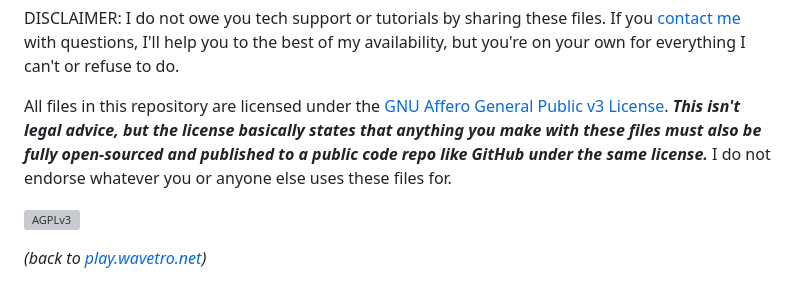
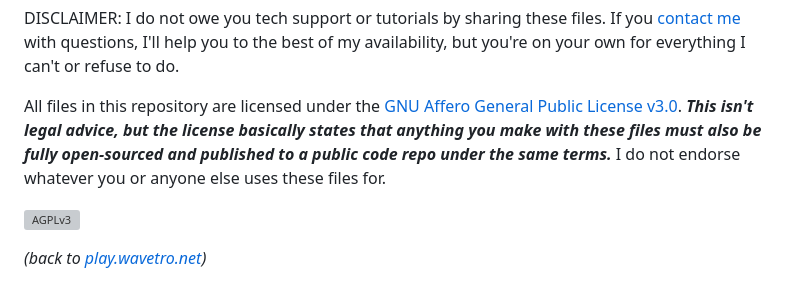
Before and after one commit to wavetro/testzoneWEB, a Markdown page: README.md, the part around the change. GitHub-like rendering; grey boxes are pictures that could not be loaded.

Commit message:
Finalized documentation (for real this time)

```diff
--- a/README.md
+++ b/README.md
@@ -28,7 +28,7 @@ You can now deploy the contents of the "dist" folder to any static host of your
 
 DISCLAIMER: I do not owe you tech support or tutorials by sharing these files. If you [contact me](https://wavetro.net/contact) with questions, I'll help you to the best of my availability, but you're on your own for everything I can't or refuse to do.
 
-All files in this repository are licensed under the [GNU Affero General Public v3 License](https://www.gnu.org/licenses/agpl-3.0.en.html). ***This isn't legal advice, but the license basically states that anything you make with these files must also be fully open-sourced and published to a public code repo like GitHub under the same license.*** I do not endorse whatever you or anyone else uses these files for.
+All files in this repository are licensed under the [GNU Affero General Public License v3.0](https://www.gnu.org/licenses/agpl-3.0.en.html). ***This isn't legal advice, but the license basically states that anything you make with these files must also be fully open-sourced and published to a public code repo under the same terms.*** I do not endorse whatever you or anyone else uses these files for.
 
 ![AGPLv3](https://www.gnu.org/graphics/agplv3-155x51.png)
 
```
